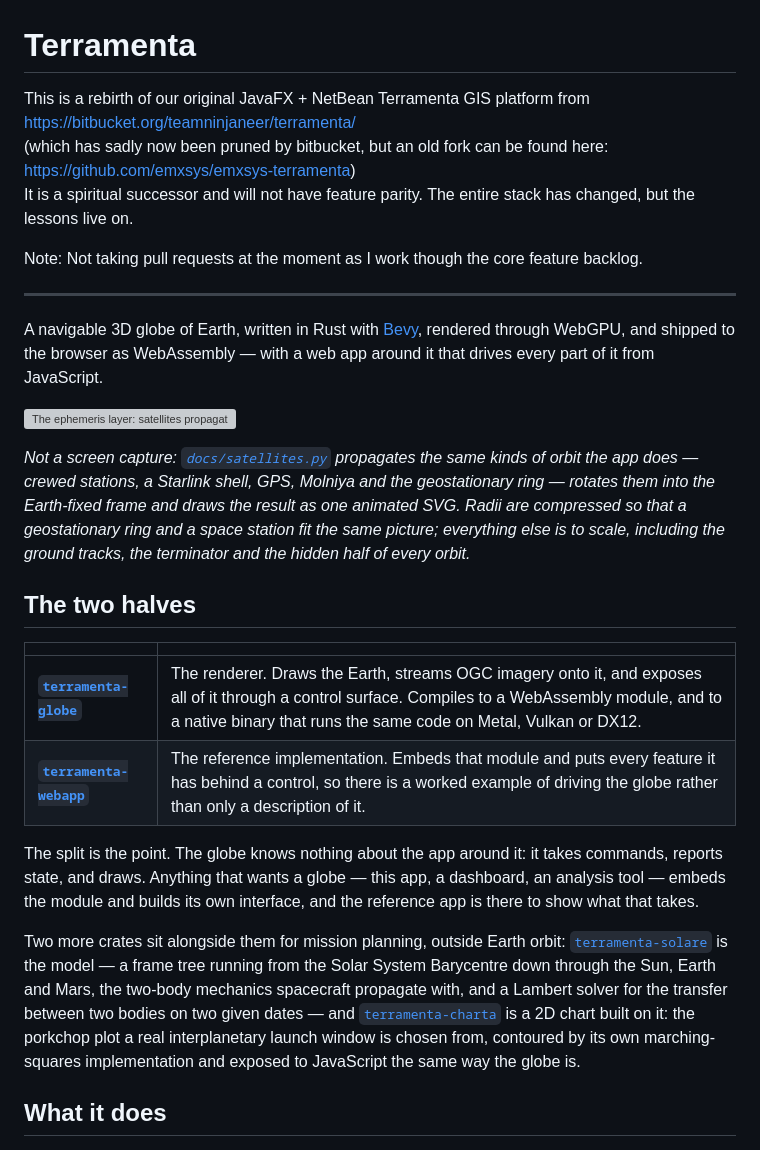
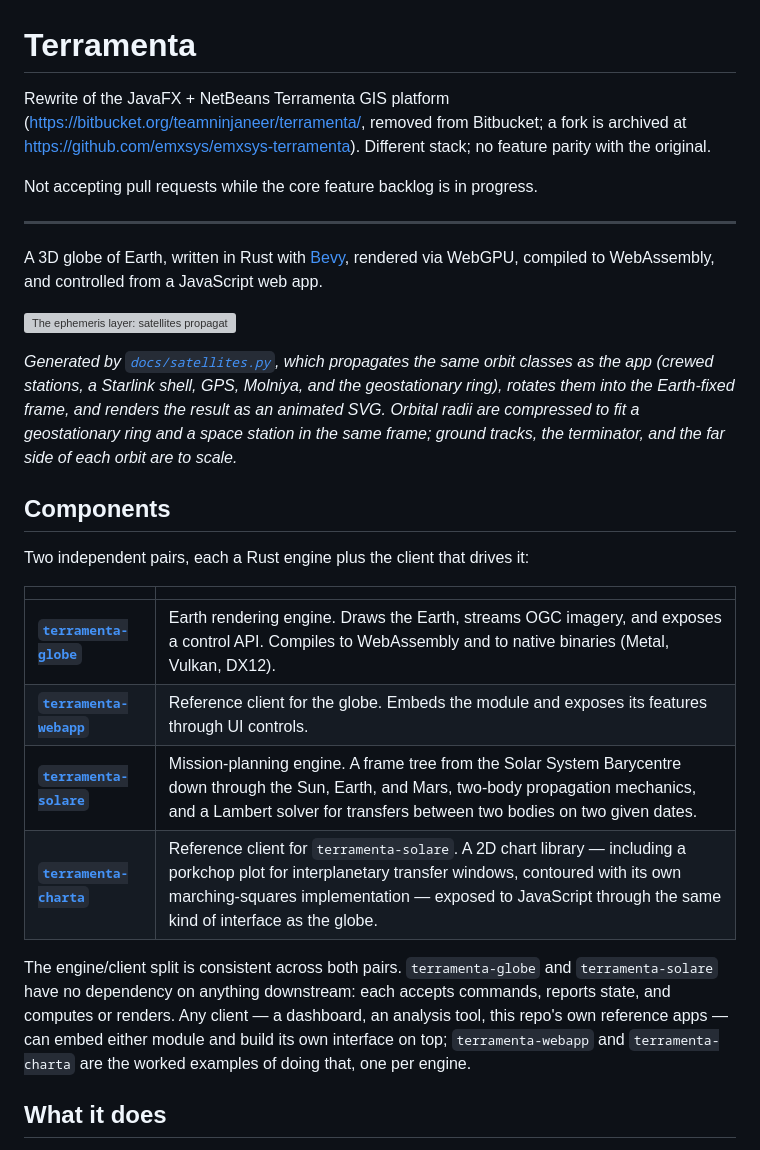
Before and after one commit to heidtmare/terramenta, a Markdown page: README.md, the part around one of its changes. Rendered like a GitHub page; grey boxes are pictures that could not be loaded.

```diff
--- a/README.md
+++ b/README.md
@@ -1,48 +1,43 @@
 # Terramenta
 
-This is a rebirth of our original JavaFX + NetBean Terramenta GIS platform from https://bitbucket.org/teamninjaneer/terramenta/
-(which has sadly now been pruned by bitbucket, but an old fork can be found here: https://github.com/emxsys/emxsys-terramenta)
-It is a spiritual successor and will not have feature parity. The entire stack has changed, but the lessons live on.
+Rewrite of the JavaFX + NetBeans Terramenta GIS platform
+(https://bitbucket.org/teamninjaneer/terramenta/, removed from Bitbucket; a
+fork is archived at https://github.com/emxsys/emxsys-terramenta). Different
+stack; no feature parity with the original.
 
-Note: Not taking pull requests at the moment as I work though the core feature backlog.
+Not accepting pull requests while the core feature backlog is in progress.
 
-----------
+---
 
-A navigable 3D globe of Earth, written in Rust with [Bevy](https://bevy.org),
-rendered through WebGPU, and shipped to the browser as WebAssembly — with a web
-app around it that drives every part of it from JavaScript.
+A 3D globe of Earth, written in Rust with [Bevy](https://bevy.org), rendered
+via WebGPU, compiled to WebAssembly, and controlled from a JavaScript web app.
 
 ![The ephemeris layer: satellites propagated from orbit mean elements, drawn over a shaded Earth with their ground tracks](docs/satellites.svg)
 
-*Not a screen capture: [`docs/satellites.py`](docs/satellites.py) propagates the
-same kinds of orbit the app does — crewed stations, a Starlink shell, GPS,
-Molniya and the geostationary ring — rotates them into the Earth-fixed frame
-and draws the result as one animated SVG. Radii are compressed so that a
-geostationary ring and a space station fit the same picture; everything else is
-to scale, including the ground tracks, the terminator and the hidden half of
-every orbit.*
+*Generated by [`docs/satellites.py`](docs/satellites.py), which propagates the
+same orbit classes as the app (crewed stations, a Starlink shell, GPS, Molniya,
+and the geostationary ring), rotates them into the Earth-fixed frame, and
+renders the result as an animated SVG. Orbital radii are compressed to fit a
+geostationary ring and a space station in the same frame; ground tracks, the
+terminator, and the far side of each orbit are to scale.*
 
-## The two halves
+## Components
+
+Two independent pairs, each a Rust engine plus the client that drives it:
 
 | | |
 | --- | --- |
-| **[`terramenta-globe`](terramenta-globe/)** | The renderer. Draws the Earth, streams OGC imagery onto it, and exposes all of it through a control surface. Compiles to a WebAssembly module, and to a native binary that runs the same code on Metal, Vulkan or DX12. |
-| **[`terramenta-webapp`](terramenta-webapp/)** | The reference implementation. Embeds that module and puts every feature it has behind a control, so there is a worked example of driving the globe rather than only a description of it. |
+| **[`terramenta-globe`](terramenta-globe/)** | Earth rendering engine. Draws the Earth, streams OGC imagery, and exposes a control API. Compiles to WebAssembly and to native binaries (Metal, Vulkan, DX12). |
+| **[`terramenta-webapp`](terramenta-webapp/)** | Reference client for the globe. Embeds the module and exposes its features through UI controls. |
+| **[`terramenta-solare`](terramenta-solare/)** | Mission-planning engine. A frame tree from the Solar System Barycentre down through the Sun, Earth, and Mars, two-body propagation mechanics, and a Lambert solver for transfers between two bodies on two given dates. |
+| **[`terramenta-charta`](terramenta-charta/)** | Reference client for `terramenta-solare`. A 2D chart library — including a porkchop plot for interplanetary transfer windows, contoured with its own marching-squares implementation — exposed to JavaScript through the same kind of interface as the globe. |
 
-The split is the point. The globe knows nothing about the app around it: it
-takes commands, reports state, and draws. Anything that wants a globe —
-this app, a dashboard, an analysis tool — embeds the module and builds its own
-interface, and the reference app is there to show what that takes.
-
-Two more crates sit alongside them for mission planning, outside Earth orbit:
-[`terramenta-solare`](terramenta-solare/) is the model — a frame tree running
-from the Solar System Barycentre down through the Sun, Earth and Mars, the
-two-body mechanics spacecraft propagate with, and a Lambert solver for the
-transfer between two bodies on two given dates — and
-[`terramenta-charta`](terramenta-charta/) is a 2D chart built on it: the
-porkchop plot a real interplanetary launch window is chosen from, contoured
-by its own marching-squares implementation and exposed to JavaScript the same
-way the globe is.
+The engine/client split is consistent across both pairs. `terramenta-globe`
+and `terramenta-solare` have no dependency on anything downstream: each
+accepts commands, reports state, and computes or renders. Any client — a
+dashboard, an analysis tool, this repo's own reference apps — can embed either
+module and build its own interface on top; `terramenta-webapp` and
+`terramenta-charta` are the worked examples of doing that, one per engine.
 
 ## What it does
 
```
Also changed, not shown: other parts of README.md (+121 -141 lines).
